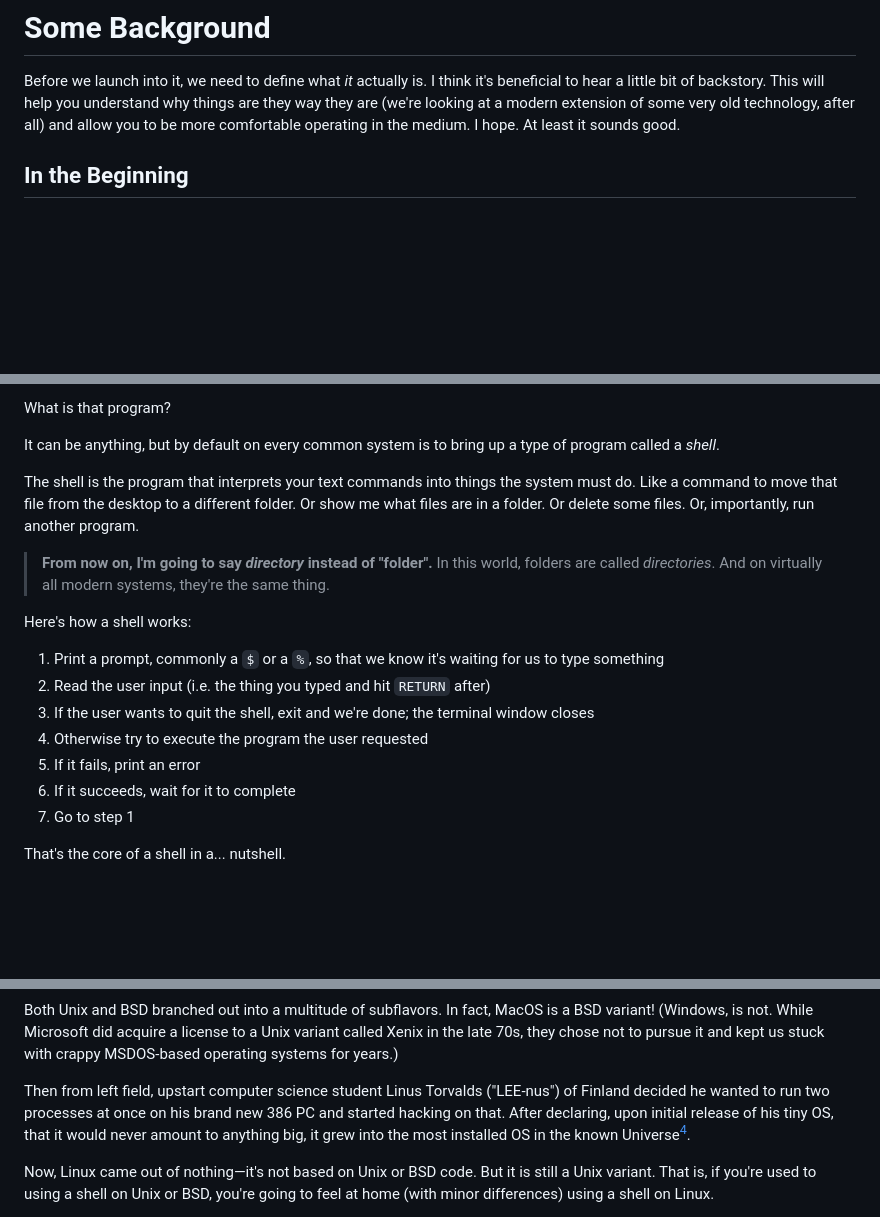
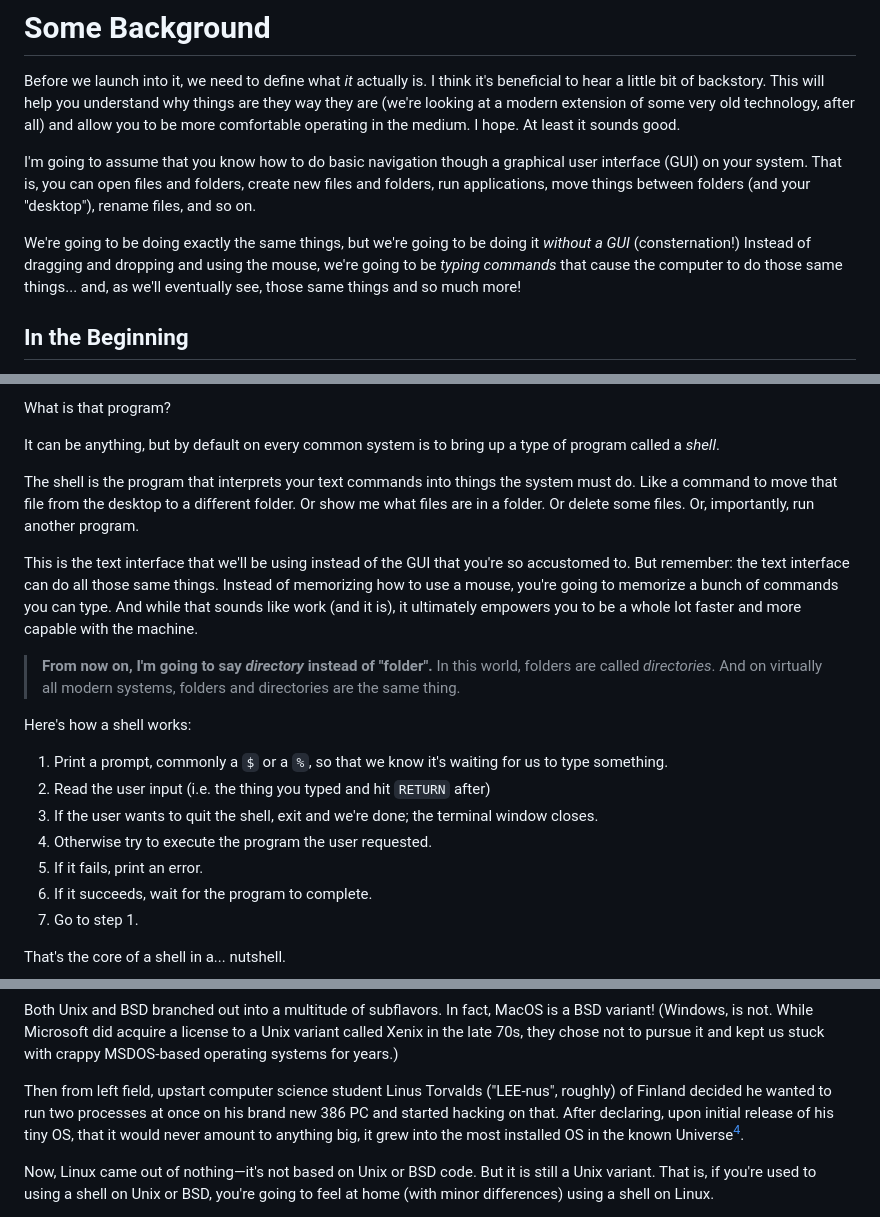
Before and after one commit to beejjorgensen/bguunix, a Markdown page: src/bguunix_part_0020_background.md, 3 parts joined by grey strips. Rendered like a GitHub page; blank space fills up the shorter version.

```diff
--- a/src/bguunix_part_0020_background.md
+++ b/src/bguunix_part_0020_background.md
@@ -6,6 +6,17 @@ you understand why things are they way they are (we're looking at a
 modern extension of some very old technology, after all) and allow you
 to be more comfortable operating in the medium. I hope. At least it
 sounds good.
+
+I'm going to assume that you know how to do basic navigation though a
+graphical user interface (GUI) on your system. That is, you can open
+files and folders, create new files and folders, run applications, move
+things between folders (and your "desktop"), rename files, and so on.
+
+We're going to be doing exactly the same things, but we're going to be
+doing it _without a GUI_ (consternation!) Instead of dragging and
+dropping and using the mouse, we're going to be _typing commands_ that
+cause the computer to do those same things... and, as we'll eventually
+see, those same things and so much more!
 
 ## In the Beginning
 
@@ -127,21 +138,28 @@ the system must do. Like a command to move that file from the desktop to
 a different folder. Or show me what files are in a folder. Or delete
 some files. Or, importantly, run another program.
 
+This is the text interface that we'll be using instead of the GUI that
+you're so accustomed to. But remember: the text interface can do all
+those same things. Instead of memorizing how to use a mouse, you're
+going to memorize a bunch of commands you can type. And while that
+sounds like work (and it is), it ultimately empowers you to be a whole
+lot faster and more capable with the machine.
+
 > **From now on, I'm going to say _directory_ instead of "folder".** In
 > this world, folders are called _directories_. And on virtually all
-> modern systems, they're the same thing.
+> modern systems, folders and directories are the same thing.
 
 Here's how a shell works:
 
 1. Print a prompt, commonly a `$` or a `%`, so that we know it's waiting
-   for us to type something
+   for us to type something.
 2. Read the user input (i.e. the thing you typed and hit `RETURN` after)
 3. If the user wants to quit the shell, exit and we're done; the
-   terminal window closes
-4. Otherwise try to execute the program the user requested
-5. If it fails, print an error
-6. If it succeeds, wait for it to complete
-7. Go to step 1
+   terminal window closes.
+4. Otherwise try to execute the program the user requested.
+5. If it fails, print an error.
+6. If it succeeds, wait for the program to complete.
+7. Go to step 1.
 
 That's the core of a shell in a... nutshell.
 
@@ -210,9 +228,10 @@ to pursue it and kept us stuck with crappy MSDOS-based operating systems
 for years.)
 
 Then from left field, upstart computer science student Linus Torvalds
-("LEE-nus") of Finland decided he wanted to run two processes at once on
-his brand new 386 PC and started hacking on that. After declaring, upon
-initial release of his tiny OS, that it would never amount to anything
-big, it grew into the most installed OS in the known Universe[^f6ea].
+("LEE-nus", roughly) of Finland decided he wanted to run two processes
+at once on his brand new 386 PC and started hacking on that. After
+declaring, upon initial release of his tiny OS, that it would never
+amount to anything big, it grew into the most installed OS in the known
+Universe[^f6ea].
 
 [^f6ea]: I know I'm going to catch some flak for that, but I'm going to
```
Also changed, not shown: other parts of src/bguunix_part_0020_background.md (+2 -2 lines), src/bguunix_part_0040_firststeps.md (+16 -7 lines), src/bguunix_part_1050_ref_d.md (+53 -0 lines).
